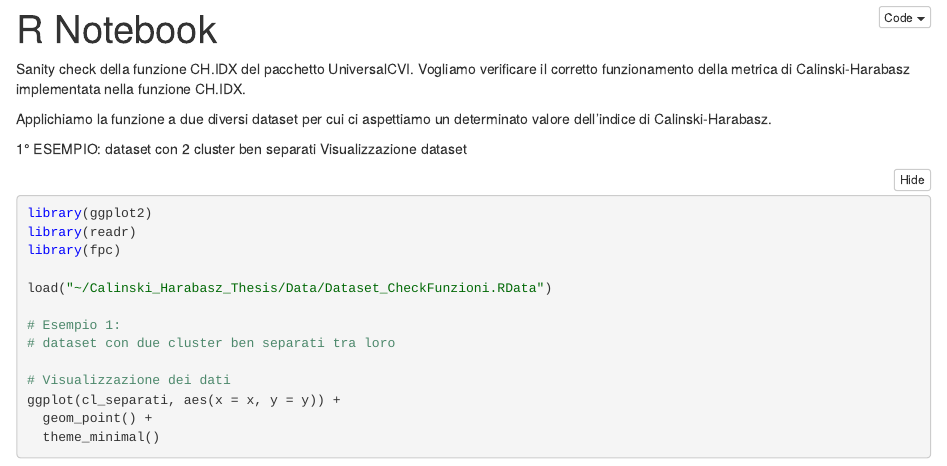
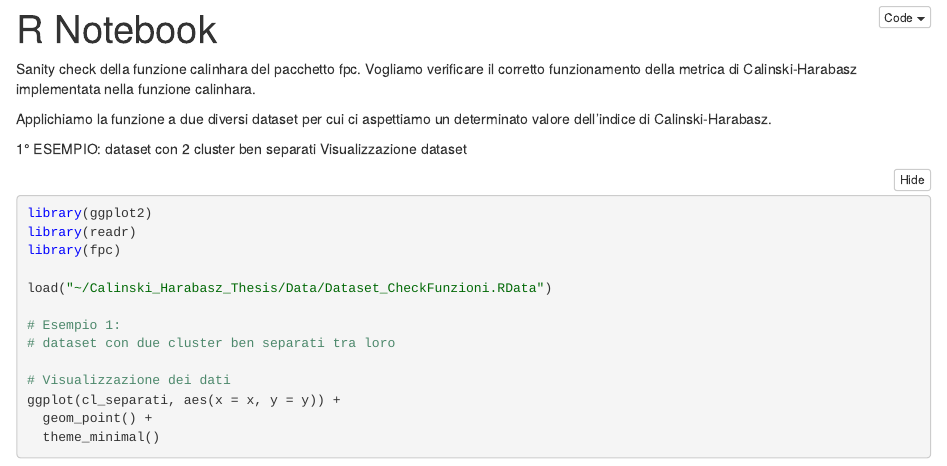
Before and after one commit to alesuper6/Calinski_Harabasz_Thesis, an R Markdown document (Risultati/sanity_check.Rmd): the page in a window 1100 px wide, from its top. The pictures show the output file Risultati/sanity_check.nb.html that the author committed with the source, opened offline.

Commit message:
Modifica testo

```diff
--- a/Risultati/sanity_check.Rmd
+++ b/Risultati/sanity_check.Rmd
@@ -9,9 +9,9 @@ editor_options:
     wrap: 72
 ---
 
-Sanity check della funzione CH.IDX del pacchetto UniversalCVI. Vogliamo
+Sanity check della funzione calinhara del pacchetto fpc. Vogliamo
 verificare il corretto funzionamento della metrica di Calinski-Harabasz
-implementata nella funzione CH.IDX.
+implementata nella funzione calinhara.
 
 Applichiamo la funzione a due diversi dataset per cui ci aspettiamo un
 determinato valore dell'indice di Calinski-Harabasz.
```
Also changed, not shown: Risultati/sanity_check.nb.html.
